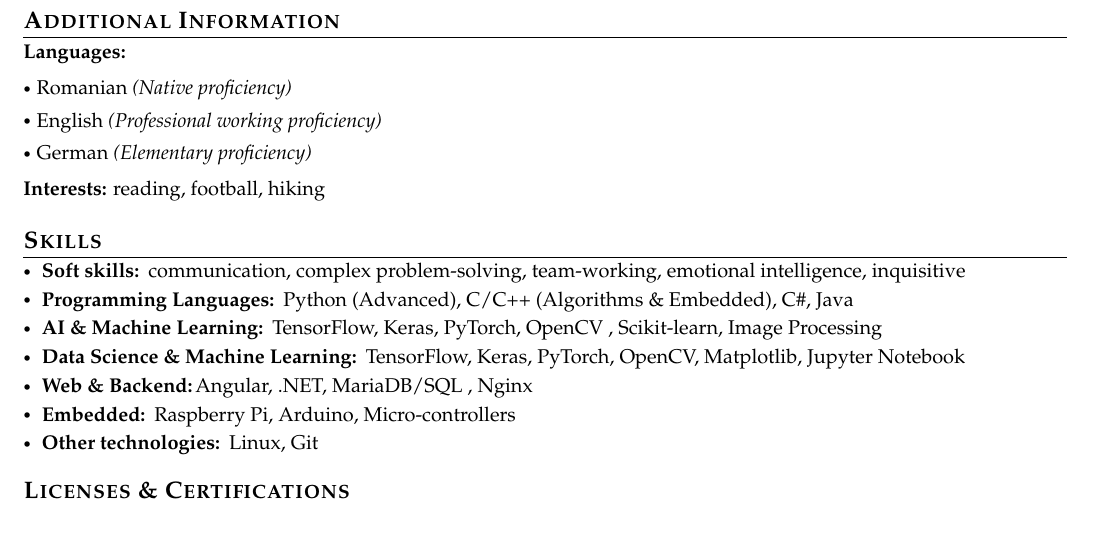
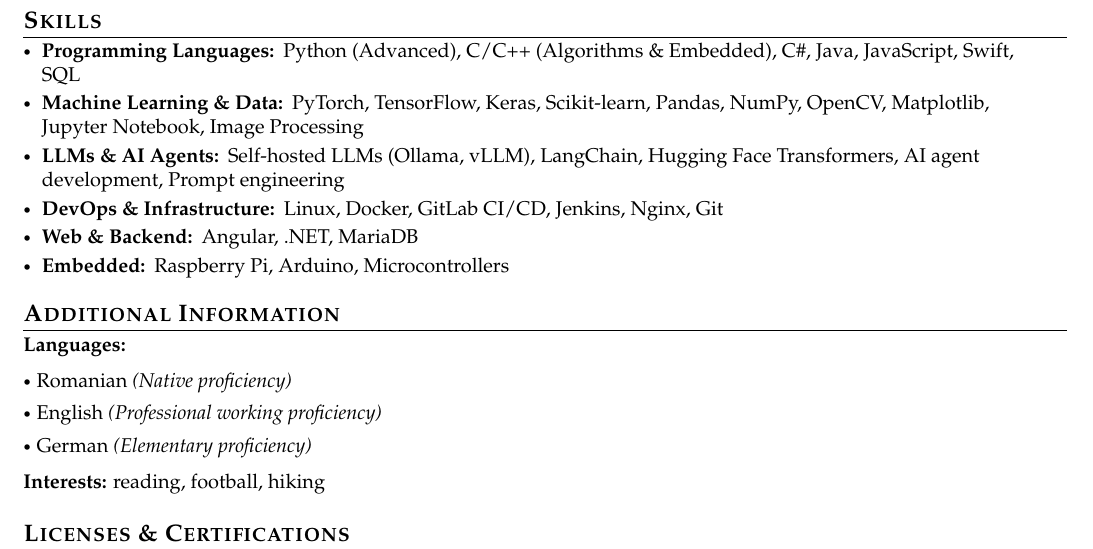
Before and after one commit to VladTomici14/VladTomici14.github.io, a LaTeX CV (cv/main-english.tex): part of page 2 of 2, cut so that both start at the same text. Compiled offline with pdfLaTeX.

Commit message:
updated skills section

```diff
--- a/cv/main-english.tex
+++ b/cv/main-english.tex
@@ -290,6 +290,24 @@
 \vspace{-6mm}
 
 
+\section{\textbf{Skills}}
+\vspace{-0.4mm}
+ \resumeHeadingSkillStart
+  \resumeSubItem{Programming Languages: }
+    {Python (Advanced), C/C++ (Algorithms \& Embedded), C\#, Java, JavaScript, Swift, SQL}
+  \resumeSubItem{Machine Learning \& Data: }
+    {PyTorch, TensorFlow, Keras, Scikit-learn, Pandas, NumPy, OpenCV, Matplotlib, Jupyter Notebook, Image Processing}
+  \resumeSubItem{LLMs \& AI Agents: }
+    {Self-hosted LLMs (Ollama, vLLM), LangChain, Hugging Face Transformers, AI agent development, Prompt engineering}
+  \resumeSubItem{DevOps \& Infrastructure: }
+    {Linux, Docker, GitLab CI/CD, Jenkins, Nginx, Git}
+  \resumeSubItem{Web \& Backend: }
+    {Angular, .NET, MariaDB}
+  \resumeSubItem{Embedded: }
+    {Raspberry Pi, Arduino, Microcontrollers}
+ \resumeHeadingSkillEnd
+
+
 \section{\textbf{Additional Information}}
 % \vspace{-0.4mm}
 \small{
@@ -304,26 +322,6 @@
 
 \textbf{Interests:} reading, football, hiking
 }
-
-
-\section{\textbf{Skills}}
-\vspace{-0.4mm}
- \resumeHeadingSkillStart
-   \resumeSubItem{Soft skills: }
-    {communication, complex problem-solving, team-working, emotional intelligence, inquisitive}
-  \resumeSubItem{Programming Languages: }
-    {Python (Advanced), C/C++ (Algorithms \& Embedded), C\#, Java}
-  \resumeSubItem{AI \& Machine Learning: }
-    {TensorFlow, Keras, PyTorch, OpenCV , Scikit-learn, Image Processing}
-  \resumeSubItem{Data Science \& Machine Learning: }
-    {TensorFlow, Keras, PyTorch, OpenCV, Matplotlib, Jupyter Notebook}
-  \resumeSubItem{Web \& Backend:}
-    {Angular, .NET, MariaDB/SQL , Nginx}
-  \resumeSubItem{Embedded: }
-    {Raspberry Pi, Arduino, Micro-controllers}
-  \resumeSubItem{Other technologies: }
-    {Linux, Git}
- \resumeHeadingSkillEnd
 
 
 \section{\textbf{Licenses \& Certifications}}
```
Also changed, not shown: cv/main-romana.tex (+18 -20 lines), 2 other files.
